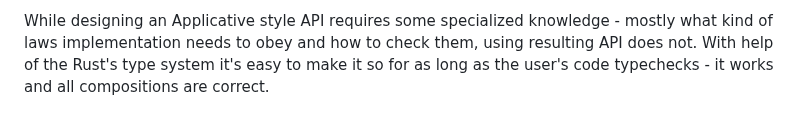
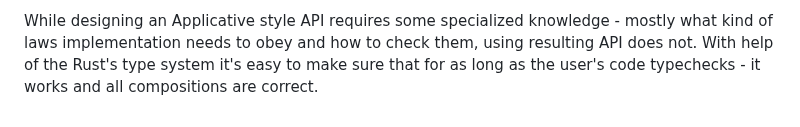
Before and after one commit to RustMagazine/rustmagazine, a Markdown page: content/issue-2/applicative-parsing.md, the part around the change. Drawn GitHub-style.

Commit message:
Update content/issue-2/applicative-parsing.md
Co-authored-by: Yannik Sander <accounts@ysndr.de>

```diff
--- a/content/issue-2/applicative-parsing.md
+++ b/content/issue-2/applicative-parsing.md
@@ -671,5 +671,5 @@ external API is concerned.
 
 While designing an Applicative style API requires some specialized knowledge - mostly what kind
 of laws implementation needs to obey and how to check them, using resulting API does not. With
-help of the Rust's type system it's easy to make it so for as long as the user's code
+help of the Rust's type system it's easy to make sure that for as long as the user's code
 typechecks - it works and all compositions are correct.
```
